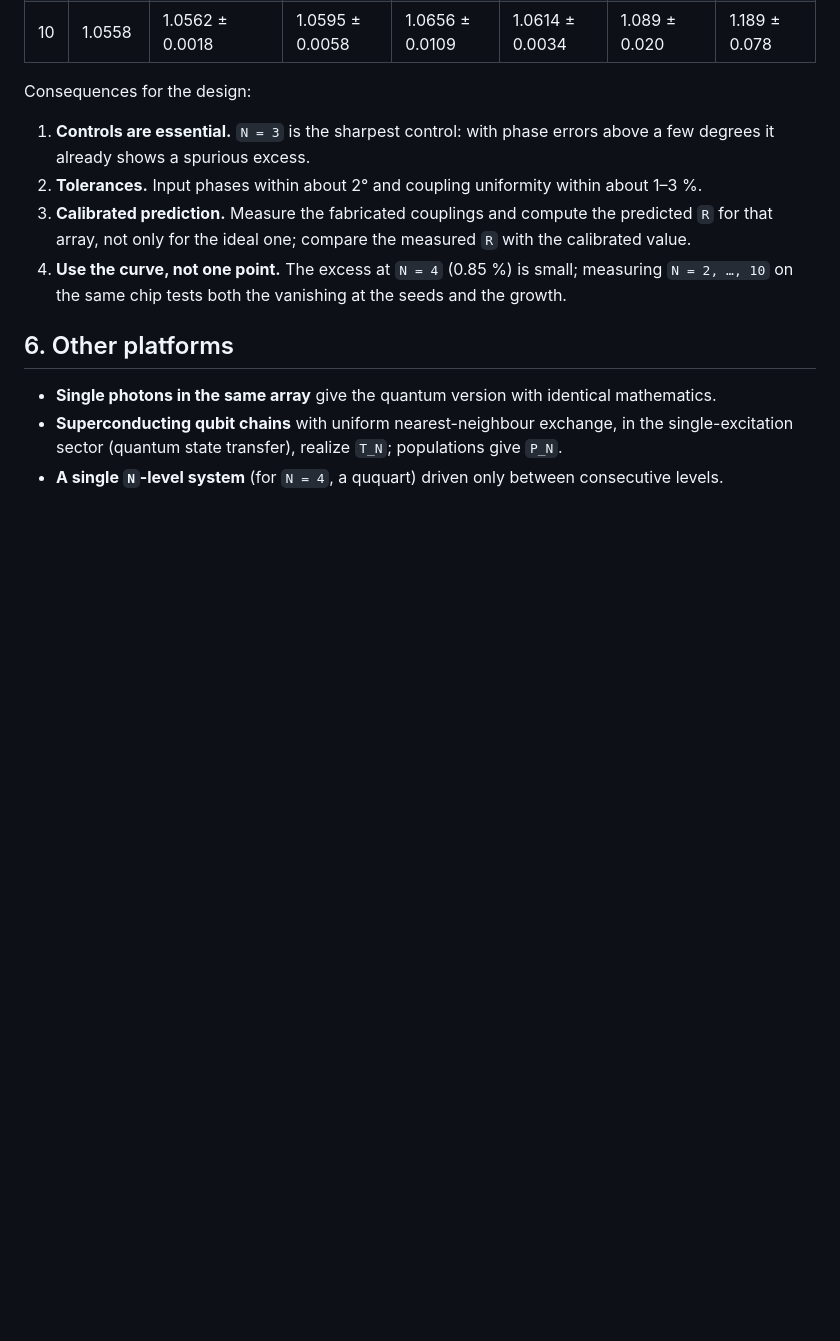
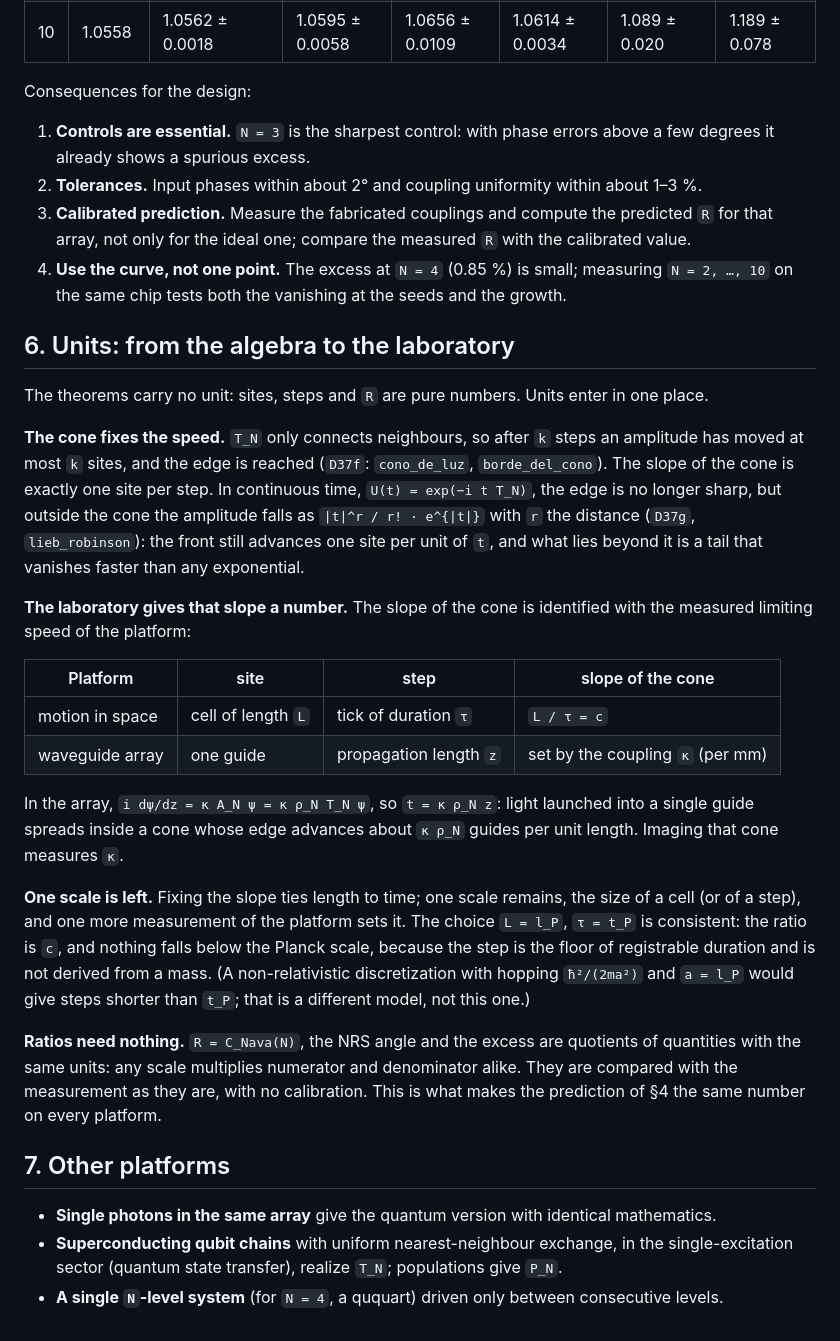
Before and after one commit to naype888-cloud/nava-robertson-schrodinger, a Markdown page: docs/EXPERIMENT.md, the part around the change. Drawn GitHub-style; blank space fills up the shorter version.

Commit message:
docs: units section — cone slope calibrated by the measured limiting speed
EXPERIMENT.md §6: the slope of the light cone (D37f, D37g) is identified with
the platform's measured limiting speed (c in space, κ in a waveguide array);
one scale remains; ratios such as C_Nava(N) need no calibration.
README: replace the reference to separate layers with a short Units paragraph.

Co-Authored-By: Claude Opus 5.5 <noreply@anthropic.com>

```diff
--- a/docs/EXPERIMENT.md
+++ b/docs/EXPERIMENT.md
@@ -89,7 +89,42 @@ Consequences for the design:
 4. **Use the curve, not one point.** The excess at `N = 4` (0.85 %) is small; measuring
    `N = 2, …, 10` on the same chip tests both the vanishing at the seeds and the growth.
 
-## 6. Other platforms
+## 6. Units: from the algebra to the laboratory
+
+The theorems carry no unit: sites, steps and `R` are pure numbers. Units enter in one place.
+
+**The cone fixes the speed.** `T_N` only connects neighbours, so after `k` steps an amplitude
+has moved at most `k` sites, and the edge is reached (`D37f`: `cono_de_luz`, `borde_del_cono`).
+The slope of the cone is exactly one site per step. In continuous time, `U(t) = exp(−i t T_N)`,
+the edge is no longer sharp, but outside the cone the amplitude falls as `|t|^r / r! · e^{|t|}`
+with `r` the distance (`D37g`, `lieb_robinson`): the front still advances one site per unit of
+`t`, and what lies beyond it is a tail that vanishes faster than any exponential.
+
+**The laboratory gives that slope a number.** The slope of the cone is identified with the
+measured limiting speed of the platform:
+
+| Platform | site | step | slope of the cone |
+|---|---|---|---|
+| motion in space | cell of length `L` | tick of duration `τ` | `L / τ = c` |
+| waveguide array | one guide | propagation length `z` | set by the coupling `κ` (per mm) |
+
+In the array, `i dψ/dz = κ A_N ψ = κ ρ_N T_N ψ`, so `t = κ ρ_N z`: light launched into a single
+guide spreads inside a cone whose edge advances about `κ ρ_N` guides per unit length. Imaging
+that cone measures `κ`.
+
+**One scale is left.** Fixing the slope ties length to time; one scale remains, the size of a
+cell (or of a step), and one more measurement of the platform sets it. The choice `L = l_P`,
+`τ = t_P` is consistent: the ratio is `c`, and nothing falls below the Planck scale, because
+the step is the floor of registrable duration and is not derived from a mass. (A
+non-relativistic discretization with hopping `ħ²/(2ma²)` and `a = l_P` would give steps shorter
+than `t_P`; that is a different model, not this one.)
+
+**Ratios need nothing.** `R = C_Nava(N)`, the NRS angle and the excess are quotients of
+quantities with the same units: any scale multiplies numerator and denominator alike. They are
+compared with the measurement as they are, with no calibration. This is what makes the
+prediction of §4 the same number on every platform.
+
+## 7. Other platforms
 
 * **Single photons in the same array** give the quantum version with identical mathematics.
 * **Superconducting qubit chains** with uniform nearest-neighbour exchange, in the
```
Also changed, not shown: README.md (+8 -3 lines).
